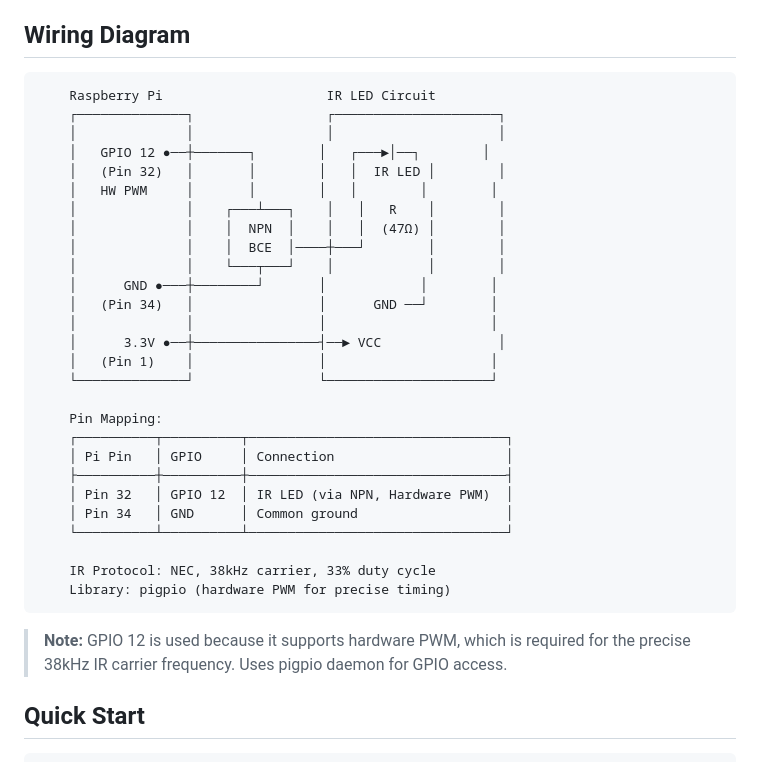
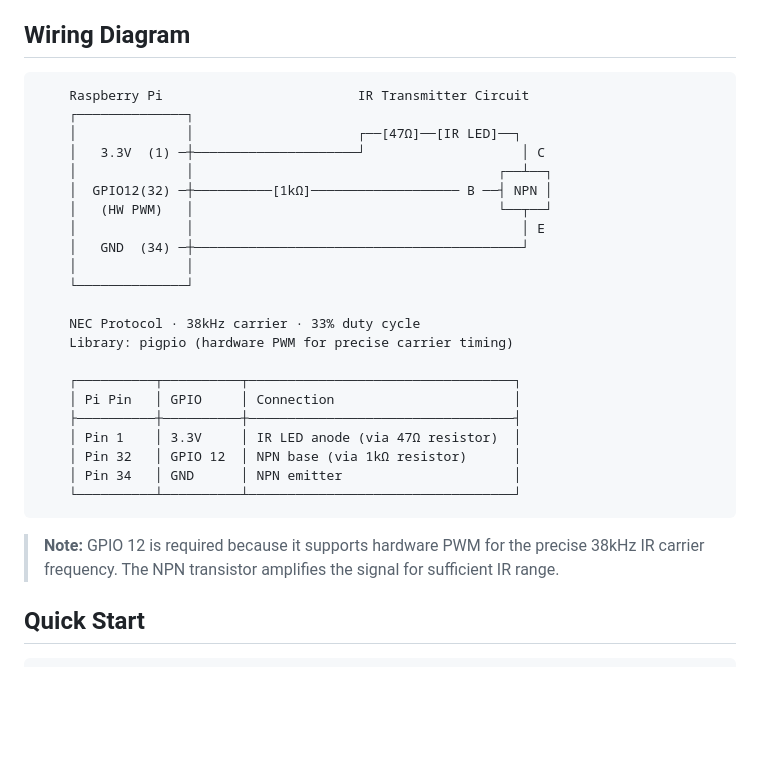
Before and after one commit to pepperonas/teufel-power-hifi-controller, a Markdown page: README.md, the part around the change. Drawn GitHub-style; blank space fills up the shorter version.

Commit message:
Improve wiring diagram layout and clarity
Co-Authored-By: Claude Opus 4.6 <noreply@anthropic.com>

````diff
--- a/README.md
+++ b/README.md
@@ -21,36 +21,31 @@ Web-based IR remote controller for Teufel Power HiFi systems via Raspberry Pi, f
 ## Wiring Diagram
 
 ```
-    Raspberry Pi                     IR LED Circuit
-    ┌──────────────┐                 ┌─────────────────────┐
-    │              │                 │                     │
-    │   GPIO 12 ●──┼───────┐        │   ┌───►│──┐        │
-    │   (Pin 32)   │       │        │   │  IR LED │        │
-    │   HW PWM     │       │        │   │        │        │
-    │              │    ┌───┴───┐    │   │   R    │        │
-    │              │    │  NPN  │    │   │  (47Ω) │        │
-    │              │    │  BCE  │────┼───┘        │        │
-    │              │    └───┬───┘    │            │        │
-    │      GND ●───┼────────┘       │            │        │
-    │   (Pin 34)   │                │      GND ──┘        │
-    │              │                │                     │
-    │      3.3V ●──┼────────────────┤──► VCC               │
-    │   (Pin 1)    │                │                     │
-    └──────────────┘                └─────────────────────┘
+    Raspberry Pi                         IR Transmitter Circuit
+    ┌──────────────┐
+    │              │                     ┌──[47Ω]──[IR LED]──┐
+    │   3.3V  (1) ─┼─────────────────────┘                    │ C
+    │              │                                       ┌──┴──┐
+    │  GPIO12(32) ─┼──────────[1kΩ]─────────────────── B ──┤ NPN │
+    │   (HW PWM)   │                                       └──┬──┘
+    │              │                                          │ E
+    │   GND  (34) ─┼──────────────────────────────────────────┘
+    │              │
+    └──────────────┘
 
-    Pin Mapping:
-    ┌──────────┬──────────┬─────────────────────────────────┐
-    │ Pi Pin   │ GPIO     │ Connection                      │
-    ├──────────┼──────────┼─────────────────────────────────┤
-    │ Pin 32   │ GPIO 12  │ IR LED (via NPN, Hardware PWM)  │
-    │ Pin 34   │ GND      │ Common ground                   │
-    └──────────┴──────────┴─────────────────────────────────┘
+    NEC Protocol · 38kHz carrier · 33% duty cycle
+    Library: pigpio (hardware PWM for precise carrier timing)
 
-    IR Protocol: NEC, 38kHz carrier, 33% duty cycle
-    Library: pigpio (hardware PWM for precise timing)
+    ┌──────────┬──────────┬──────────────────────────────────┐
+    │ Pi Pin   │ GPIO     │ Connection                       │
+    ├──────────┼──────────┼──────────────────────────────────┤
+    │ Pin 1    │ 3.3V     │ IR LED anode (via 47Ω resistor)  │
+    │ Pin 32   │ GPIO 12  │ NPN base (via 1kΩ resistor)      │
+    │ Pin 34   │ GND      │ NPN emitter                      │
+    └──────────┴──────────┴──────────────────────────────────┘
 ```
 
-> **Note:** GPIO 12 is used because it supports hardware PWM, which is required for the precise 38kHz IR carrier frequency. Uses pigpio daemon for GPIO access.
+> **Note:** GPIO 12 is required because it supports hardware PWM for the precise 38kHz IR carrier frequency. The NPN transistor amplifies the signal for sufficient IR range.
 
 ## Quick Start
 
````
